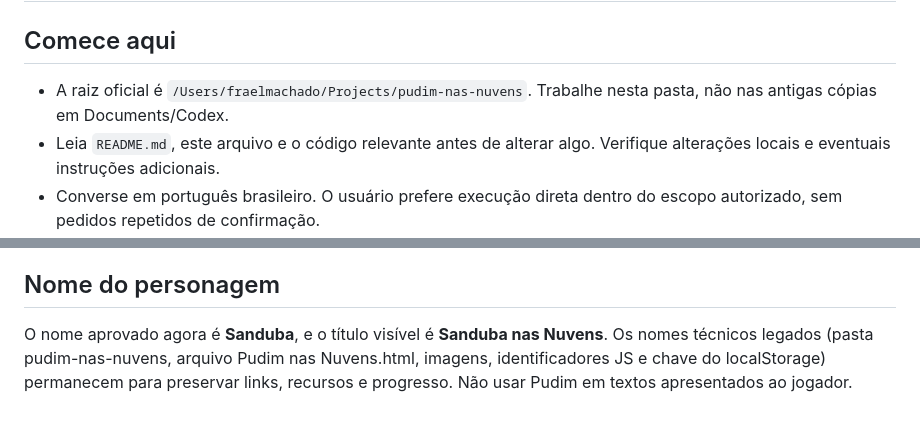
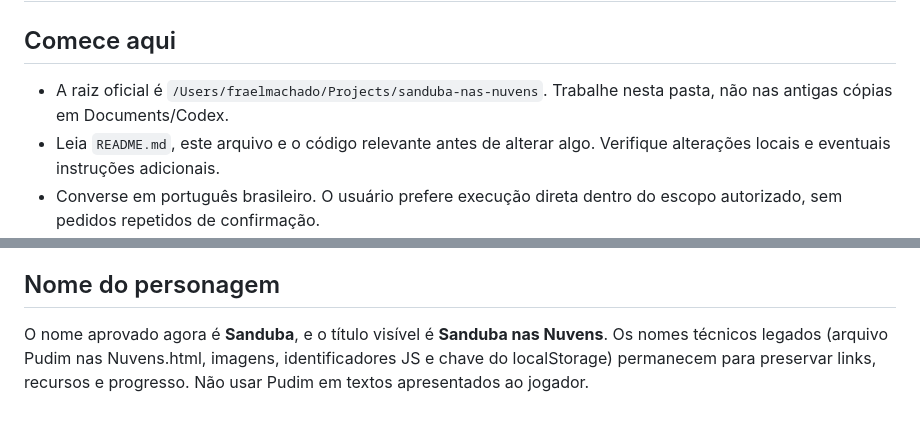
Before and after one commit to fraelmachado/aventuras-do-sanduba, a Markdown page: AGENTS.md, 2 parts joined by grey strips. Drawn GitHub-style.

```diff
--- a/AGENTS.md
+++ b/AGENTS.md
@@ -2,7 +2,7 @@
 
 ## Comece aqui
 
-- A raiz oficial é `/Users/fraelmachado/Projects/pudim-nas-nuvens`. Trabalhe nesta pasta, não nas antigas cópias em Documents/Codex.
+- A raiz oficial é `/Users/fraelmachado/Projects/sanduba-nas-nuvens`. Trabalhe nesta pasta, não nas antigas cópias em Documents/Codex.
 - Leia `README.md`, este arquivo e o código relevante antes de alterar algo. Verifique alterações locais e eventuais instruções adicionais.
 - Converse em português brasileiro. O usuário prefere execução direta dentro do escopo autorizado, sem pedidos repetidos de confirmação.
 - O jogo foi criado para a filha de 10 anos do usuário e usa o porquinho de pelúcia **Sanduba** como protagonista.
@@ -114,4 +114,4 @@ Substitui visualmente o lacinho por touquinha lilás, com estrela e pompom. `ass
 
 ## Nome do personagem
 
-O nome aprovado agora é **Sanduba**, e o título visível é **Sanduba nas Nuvens**. Os nomes técnicos legados (pasta pudim-nas-nuvens, arquivo Pudim nas Nuvens.html, imagens, identificadores JS e chave do localStorage) permanecem para preservar links, recursos e progresso. Não usar Pudim em textos apresentados ao jogador.
+O nome aprovado agora é **Sanduba**, e o título visível é **Sanduba nas Nuvens**. Os nomes técnicos legados (arquivo Pudim nas Nuvens.html, imagens, identificadores JS e chave do localStorage) permanecem para preservar links, recursos e progresso. Não usar Pudim em textos apresentados ao jogador.
```
Also changed, not shown: README.md (+2 -2 lines), 1 other file.
